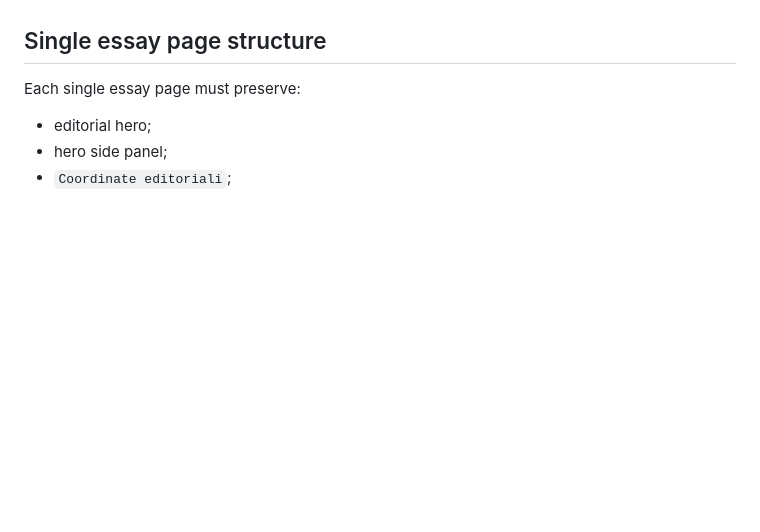
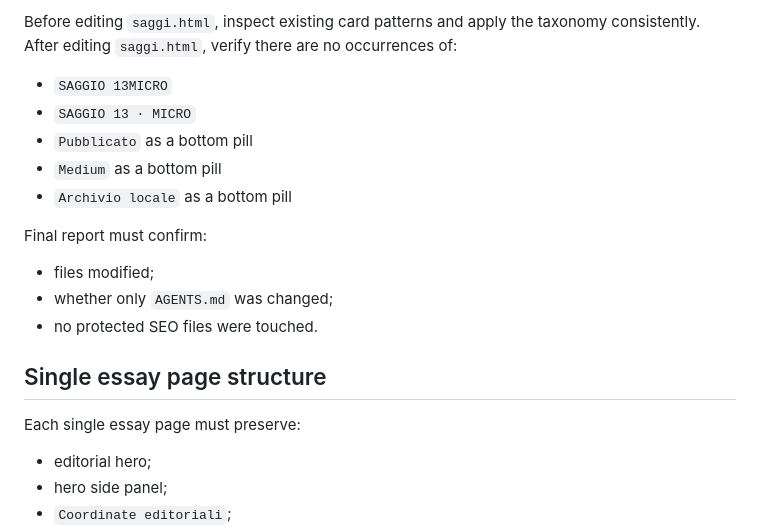
Before and after one commit to alessandrgentili-source/alessandro-gentili-site, a Markdown page: AGENTS.md, the part around one of its changes. Rendered like a GitHub page; blank space fills up the shorter version.

Commit message:
Document saggi card taxonomy

```diff
--- a/AGENTS.md
+++ b/AGENTS.md
@@ -102,3 +169,17 @@ In `archivio.html`:
+Before editing `saggi.html`, inspect existing card patterns and apply the taxonomy consistently.
+After editing `saggi.html`, verify there are no occurrences of:
+
+* `SAGGIO 13MICRO`
+* `SAGGIO 13 · MICRO`
+* `Pubblicato` as a bottom pill
+* `Medium` as a bottom pill
+* `Archivio locale` as a bottom pill
+
+Final report must confirm:
+
+* files modified;
+* whether only `AGENTS.md` was changed;
+* no protected SEO files were touched.
 
 ## Single essay page structure
 
```
Also changed, not shown: other parts of AGENTS.md (+67 -0 lines).
